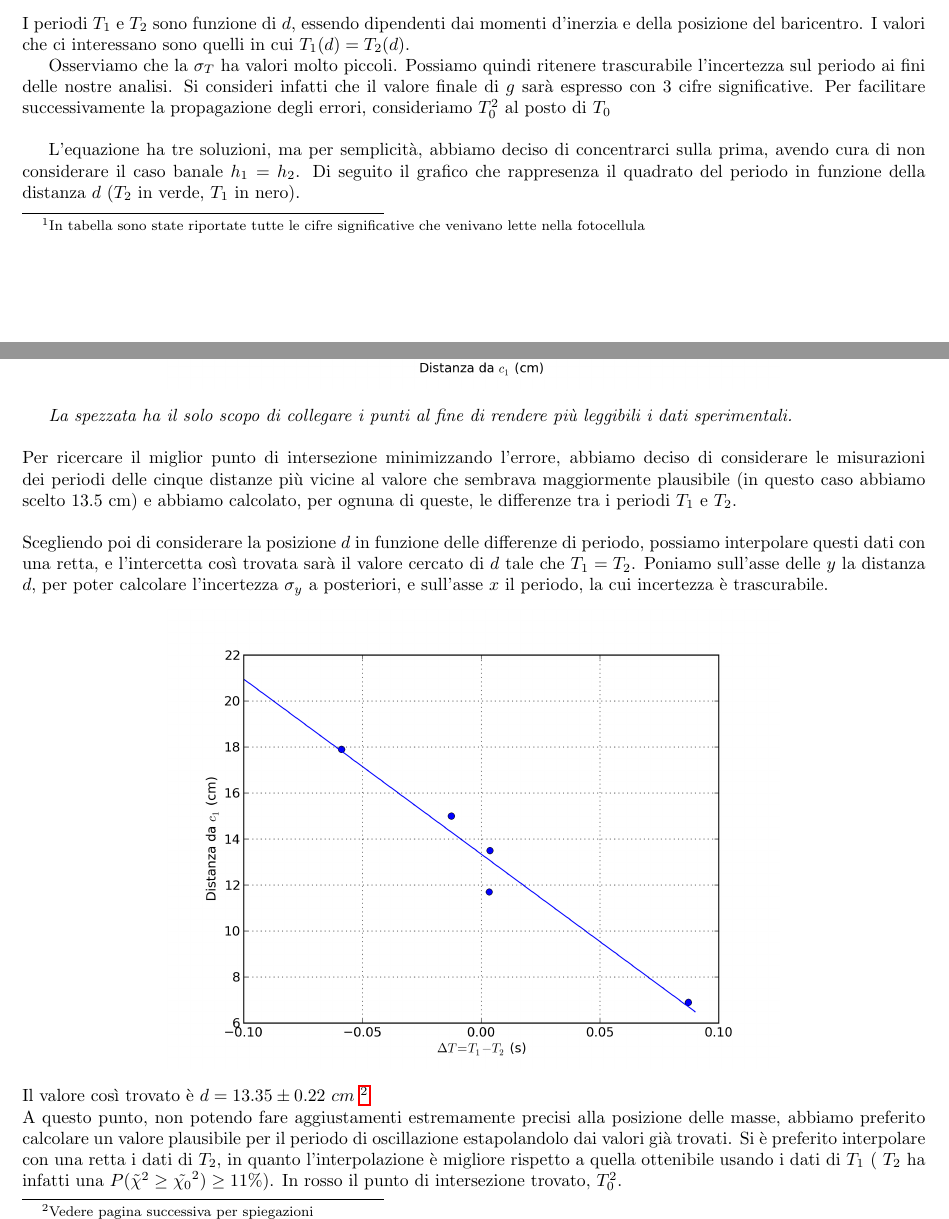
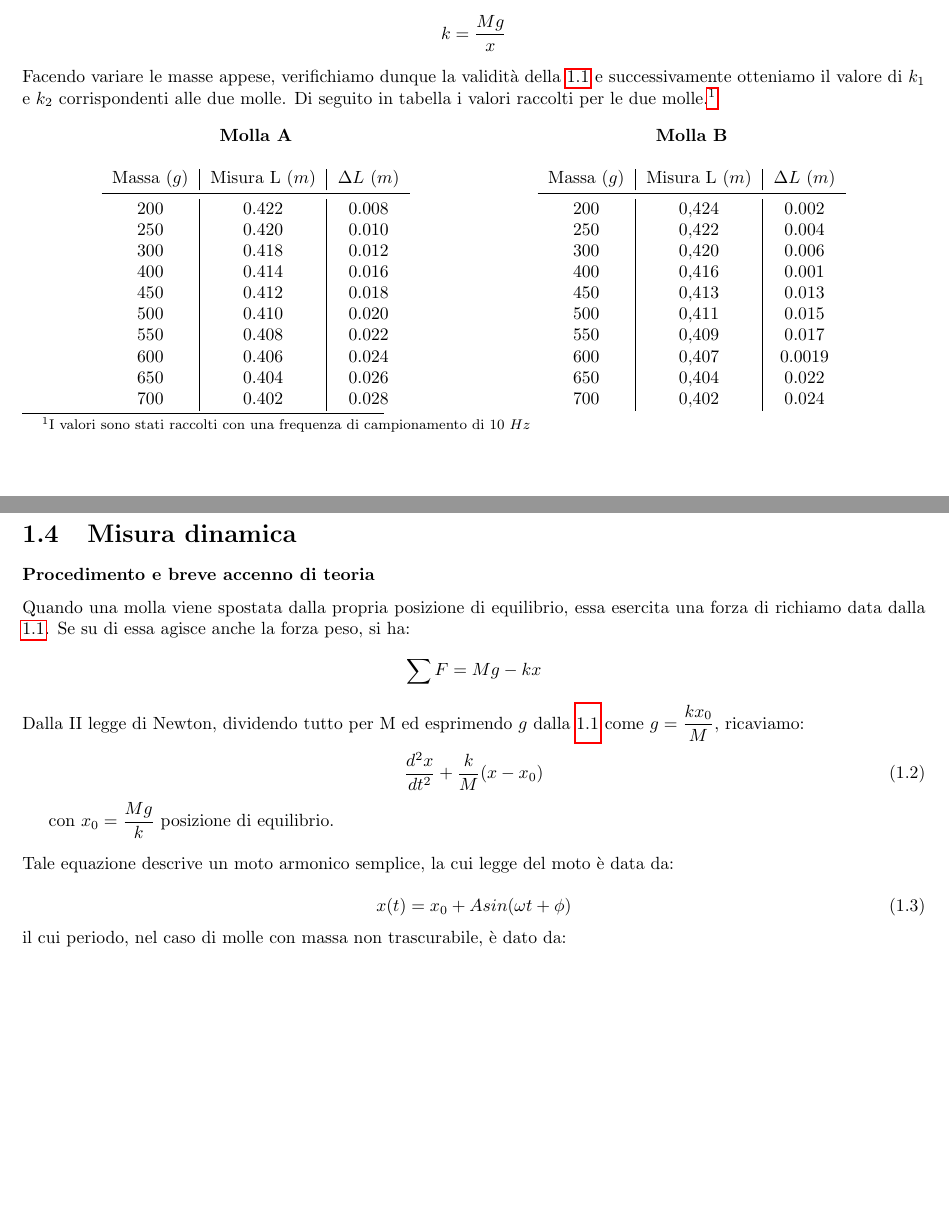
Before and after one commit to ruphy/labfis, a LaTeX document (latex/esperimenti.tex, which reads latex/relazioni/molla.tex): two parts of pages 10 and 11 of 23 before the commit and two parts of pages 3 and 4 of 5 after it, joined at a grey line, cut at the place of the change, the shorter picture padded with empty space. Compiled offline with pdfLaTeX.

Commit message:
blaaa
Signed-off-by: Maria Cristina Fortuna <maricri@maricri.(none)>

```diff
--- a/latex/relazioni/molla.tex
+++ b/latex/relazioni/molla.tex
@@ -7,3 +26,22 @@ La \textbf{molla A} ha una lunghezza a riposo $L=0,430 m$ e di massa $M=4.289g$\
+$$k=\frac{Mg}{x}$$
+Facendo variare le masse appese, verifichiamo dunque la validità della \ref{Hooke} e successivamente otteniamo il valore di $k_1$ e $k_2$ corrispondenti alle due molle.
+Di seguito in tabella i valori raccolti per le due molle.\footnote{I valori sono stati raccolti con una frequenza di campionamento di 10 $Hz$}
+
+\begin{center}
+
+\begin{tabular}{c c}
+\textbf{Molla A} & \hspace{2cm} \textbf{Molla B}\\
+\\
 \begin{tabular}{c|c|c}
-Massa & Misura L & $\Delta L$ \\
+Massa ($g$) & Misura L ($m$) & $\Delta L$ ($m$)\\
 \midrule
+200 & 0.422 & 0.008\\
+250 & 0.420 & 0.010\\
+300 & 0.418 & 0.012\\
+400 & 0.414 & 0.016\\
+450 & 0.412 & 0.018\\
+500 & 0.410 & 0.020\\
+550 & 0.408 & 0.022\\
+600 & 0.406 & 0.024\\
+650 & 0.404 & 0.026\\
+700 & 0.402 & 0.028\\
@@ -36,3 +48,49 @@ Massa & Misura L & $\Delta L$ \\
 \end{tabular}
 
+& \hspace{2cm}
+
+\begin{tabular}{c|c|c}
+Massa ($g$) & Misura L ($m$) & $\Delta L$ ($m$)\\
+\midrule
+200 & 0,424 & 0.002\\
+250 & 0,422 & 0.004\\
+300 & 0,420 & 0.006\\
+400 & 0,416 & 0.001\\
+450 & 0,413 & 0.013\\
+500 & 0,411 & 0.015\\
+550 & 0,409 & 0.017\\
+600 & 0,407 & 0.0019\\
+650 & 0,404 & 0.022\\
+700 & 0,402 & 0.024\\
+\end{tabular}
+
+\end{tabular}
+
+\end{center}
+
+%Grafici
+
 \section{Misura dinamica}
+
+\subsubsection{Procedimento e breve accenno di teoria}
+
+Quando una molla viene spostata dalla propria posizione di equilibrio, essa esercita una forza di richiamo data dalla \ref{Hooke}. Se su di essa agisce anche la forza peso, si ha:
+$$\displaystyle\sum{F}=Mg-kx$$
+Dalla II legge di Newton, dividendo tutto per M ed esprimendo $g$ dalla \ref{Hooke} come $g=\displaystyle{\frac{kx_0}{M}}$, ricaviamo:
+
+\begin{equation}
+\frac{d^2x}{dt^2}+\frac{k}{M}(x-x_0)
+\end{equation}
+
+con $x_0=\displaystyle{\frac{Mg}{k}}$ posizione di equilibrio.\\
+\\
+Tale equazione descrive un moto armonico semplice, la cui legge del moto è data da:
+
+\begin{equation}\label{eqmoto}
+x(t)=x_0+Asin(\omega t+\phi)
+\end{equation}
+il cui periodo, nel caso di molle con massa non trascurabile, è dato da:
+
+\begin{equation}\label{periodo}
+T=2\pi\sqrt{\frac{M+m/3}{k}}
+\end{equation}
```
Also changed, not shown: latex/esperimenti.tex (+4 -4 lines), latex/relazioni/molla.tex (94 more changed lines).
